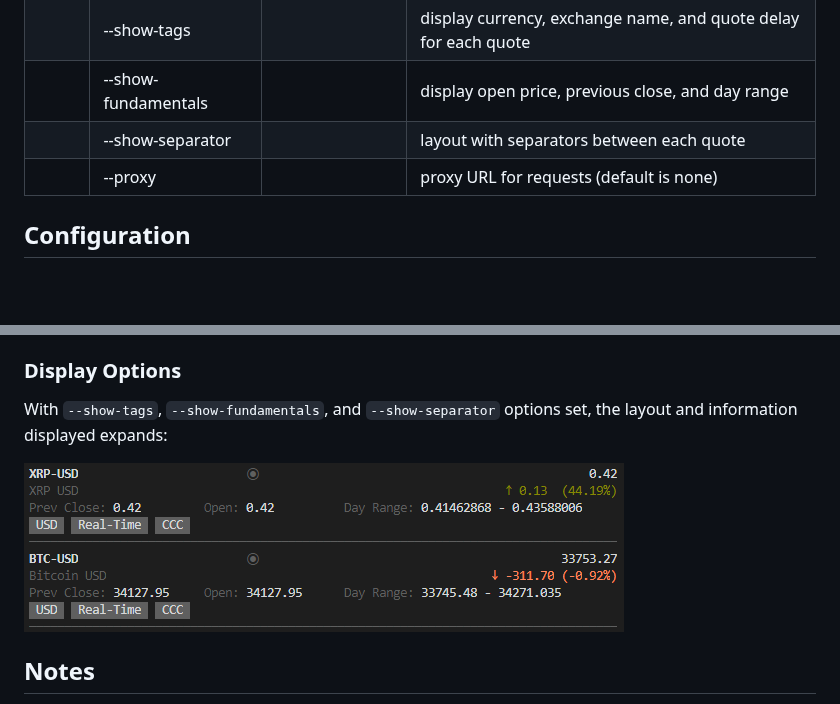
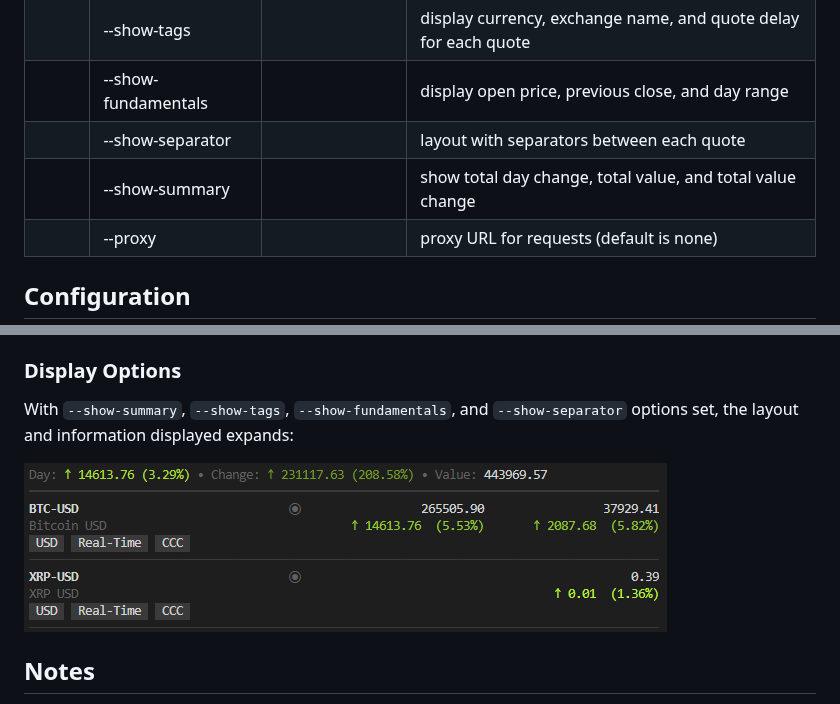
Before and after one commit to achannarasappa/ticker, a Markdown page: README.md, 2 parts joined by grey strips. Rendered like a GitHub page; pictures changed too: docs/ticker-all-options.png; blank space fills up the shorter version.

Commit message:
docs: added docs for summary

```diff
--- a/README.md
+++ b/README.md
@@ -54,6 +54,7 @@ ticker -w NET,AAPL,TSLA
 |  |--show-tags||display currency, exchange name, and quote delay for each quote |
 |  |--show-fundamentals||display open price, previous close, and day range |
 |  |--show-separator||layout with separators between each quote|
+|  |--show-summary||show total day change, total value, and total value change|
 |  |--proxy||proxy URL for requests (default is none)|
 
 ## Configuration
@@ -90,7 +91,7 @@ lots:
 
 ### Display Options
 
-With `--show-tags`, `--show-fundamentals`, and `--show-separator` options set, the layout and information displayed expands:
+With  `--show-summary`, `--show-tags`, `--show-fundamentals`, and `--show-separator` options set, the layout and information displayed expands:
 
 <img src="./docs/ticker-all-options.png" />
 
```
